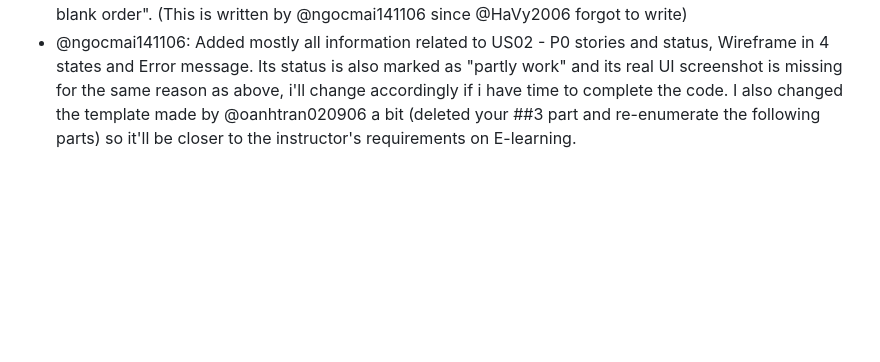
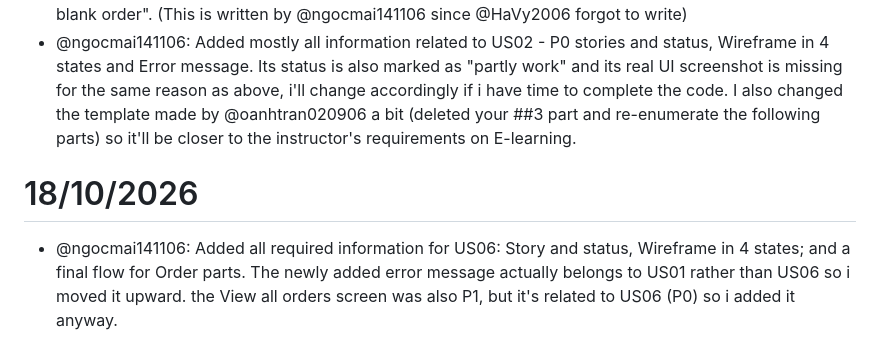
Before and after one commit to SE-FDA-NEU-AI66B/software-AI66B-G2-B4-small-shop, a Markdown page: docs/daily.md, the part around the change. GitHub-like rendering; blank space fills up the shorter version.

```diff
--- a/docs/daily.md
+++ b/docs/daily.md
@@ -58,3 +58,6 @@
 - @ngocmai141106: Separated the only error for Create order screen into Insufficient quantity and Expired product error.
 - @HaVy2006: Fixed BR2's payment-delivery logic change problem. Added new BR10 of "Cannot create blank order". (This is written by @ngocmai141106 since @HaVy2006 forgot to write)
 - @ngocmai141106: Added mostly all information related to US02 - P0 stories and status, Wireframe in 4 states and Error message. Its status is also marked as "partly work" and its real UI screenshot is missing for the same reason as above, i'll change accordingly if i have time to complete the code. I also changed the template made by @oanhtran020906 a bit (deleted your ##3 part and re-enumerate the following parts) so it'll be closer to the instructor's requirements on E-learning.
+
+# 18/10/2026
+- @ngocmai141106: Added all required information for US06: Story and status, Wireframe in 4 states; and a final flow for Order parts. The newly added error message actually belongs to US01 rather than US06 so i moved it upward. the View all orders screen was also P1, but it's related to US06 (P0) so i added it anyway.
```
Also changed, not shown: docs/ui.md (+24 -3 lines), docs/images/ui/order_flow.png (added).
